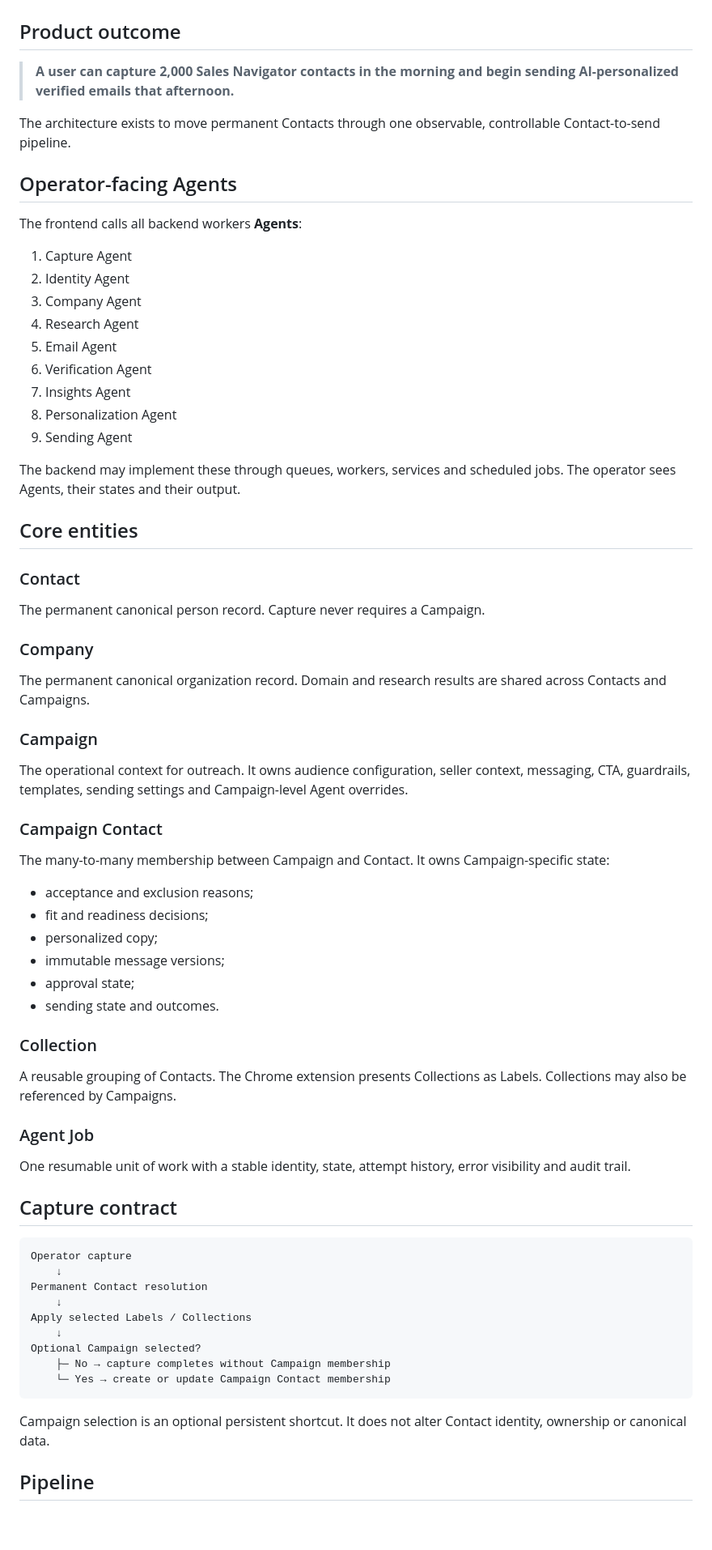
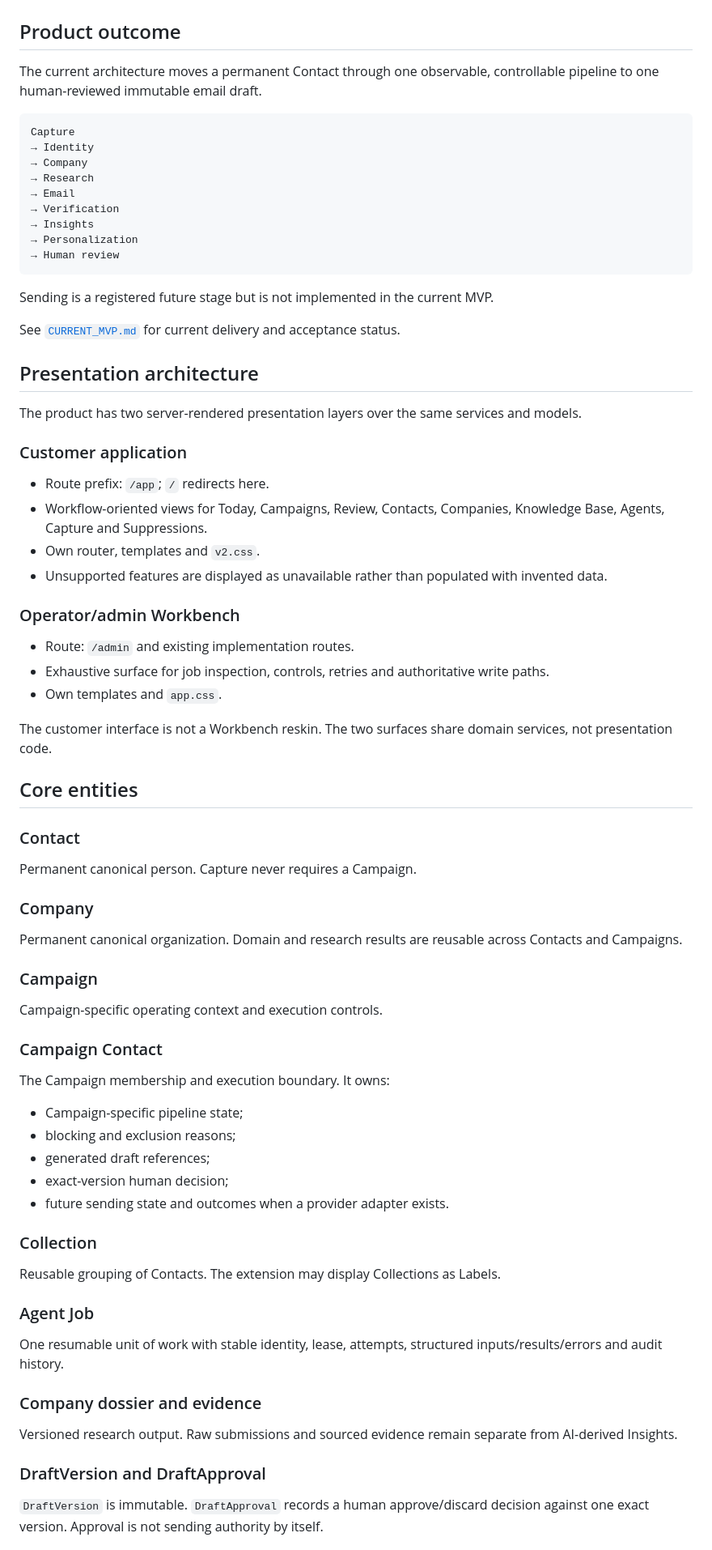
Before and after one commit to sahilaaron/vmr-outbound, a Markdown page: docs/ARCHITECTURE.md, the part around one of its changes. Shown at 81% size. GitHub-like rendering; blank space fills up the shorter version.

````diff
--- a/docs/ARCHITECTURE.md
+++ b/docs/ARCHITECTURE.md
@@ -2,74 +2,80 @@
 
 ## Product outcome
 
-> **A user can capture 2,000 Sales Navigator contacts in the morning and begin sending AI-personalized verified emails that afternoon.**
+The current architecture moves a permanent Contact through one observable, controllable pipeline to one human-reviewed immutable email draft.
 
-The architecture exists to move permanent Contacts through one observable, controllable Contact-to-send pipeline.
+```text
+Capture
+→ Identity
+→ Company
+→ Research
+→ Email
+→ Verification
+→ Insights
+→ Personalization
+→ Human review
+```
 
-## Operator-facing Agents
+Sending is a registered future stage but is not implemented in the current MVP.
 
-The frontend calls all backend workers **Agents**:
+See [`CURRENT_MVP.md`](CURRENT_MVP.md) for current delivery and acceptance status.
 
-1. Capture Agent
-2. Identity Agent
-3. Company Agent
-4. Research Agent
-5. Email Agent
-6. Verification Agent
-7. Insights Agent
-8. Personalization Agent
-9. Sending Agent
+## Presentation architecture
 
-The backend may implement these through queues, workers, services and scheduled jobs. The operator sees Agents, their states and their output.
+The product has two server-rendered presentation layers over the same services and models.
+
+### Customer application
+
+- Route prefix: `/app`; `/` redirects here.
+- Workflow-oriented views for Today, Campaigns, Review, Contacts, Companies, Knowledge Base, Agents, Capture and Suppressions.
+- Own router, templates and `v2.css`.
+- Unsupported features are displayed as unavailable rather than populated with invented data.
+
+### Operator/admin Workbench
+
+- Route: `/admin` and existing implementation routes.
+- Exhaustive surface for job inspection, controls, retries and authoritative write paths.
+- Own templates and `app.css`.
+
+The customer interface is not a Workbench reskin. The two surfaces share domain services, not presentation code.
 
 ## Core entities
 
 ### Contact
 
-The permanent canonical person record. Capture never requires a Campaign.
+Permanent canonical person. Capture never requires a Campaign.
 
 ### Company
 
-The permanent canonical organization record. Domain and research results are shared across Contacts and Campaigns.
+Permanent canonical organization. Domain and research results are reusable across Contacts and Campaigns.
 
 ### Campaign
 
-The operational context for outreach. It owns audience configuration, seller context, messaging, CTA, guardrails, templates, sending settings and Campaign-level Agent overrides.
+Campaign-specific operating context and execution controls.
 
 ### Campaign Contact
 
-The many-to-many membership between Campaign and Contact. It owns Campaign-specific state:
+The Campaign membership and execution boundary. It owns:
 
-- acceptance and exclusion reasons;
-- fit and readiness decisions;
-- personalized copy;
-- immutable message versions;
-- approval state;
-- sending state and outcomes.
+- Campaign-specific pipeline state;
+- blocking and exclusion reasons;
+- generated draft references;
+- exact-version human decision;
+- future sending state and outcomes when a provider adapter exists.
 
 ### Collection
 
-A reusable grouping of Contacts. The Chrome extension presents Collections as Labels. Collections may also be referenced by Campaigns.
+Reusable grouping of Contacts. The extension may display Collections as Labels.
 
 ### Agent Job
 
-One resumable unit of work with a stable identity, state, attempt history, error visibility and audit trail.
+One resumable unit of work with stable identity, lease, attempts, structured inputs/results/errors and audit history.
 
-## Capture contract
+### Company dossier and evidence
 
-```text
-Operator capture
-    ↓
-Permanent Contact resolution
-    ↓
-Apply selected Labels / Collections
-    ↓
-Optional Campaign selected?
-    ├─ No → capture completes without Campaign membership
-    └─ Yes → create or update Campaign Contact membership
-```
+Versioned research output. Raw submissions and sourced evidence remain separate from AI-derived Insights.
 
-Campaign selection is an optional persistent shortcut. It does not alter Contact identity, ownership or canonical data.
+### DraftVersion and DraftApproval
 
-## Pipeline
+`DraftVersion` is immutable. `DraftApproval` records a human approve/discard decision against one exact version. Approval is not sending authority by itself.
 
````
Also changed, not shown: other parts of docs/ARCHITECTURE.md (+117 -69 lines).
